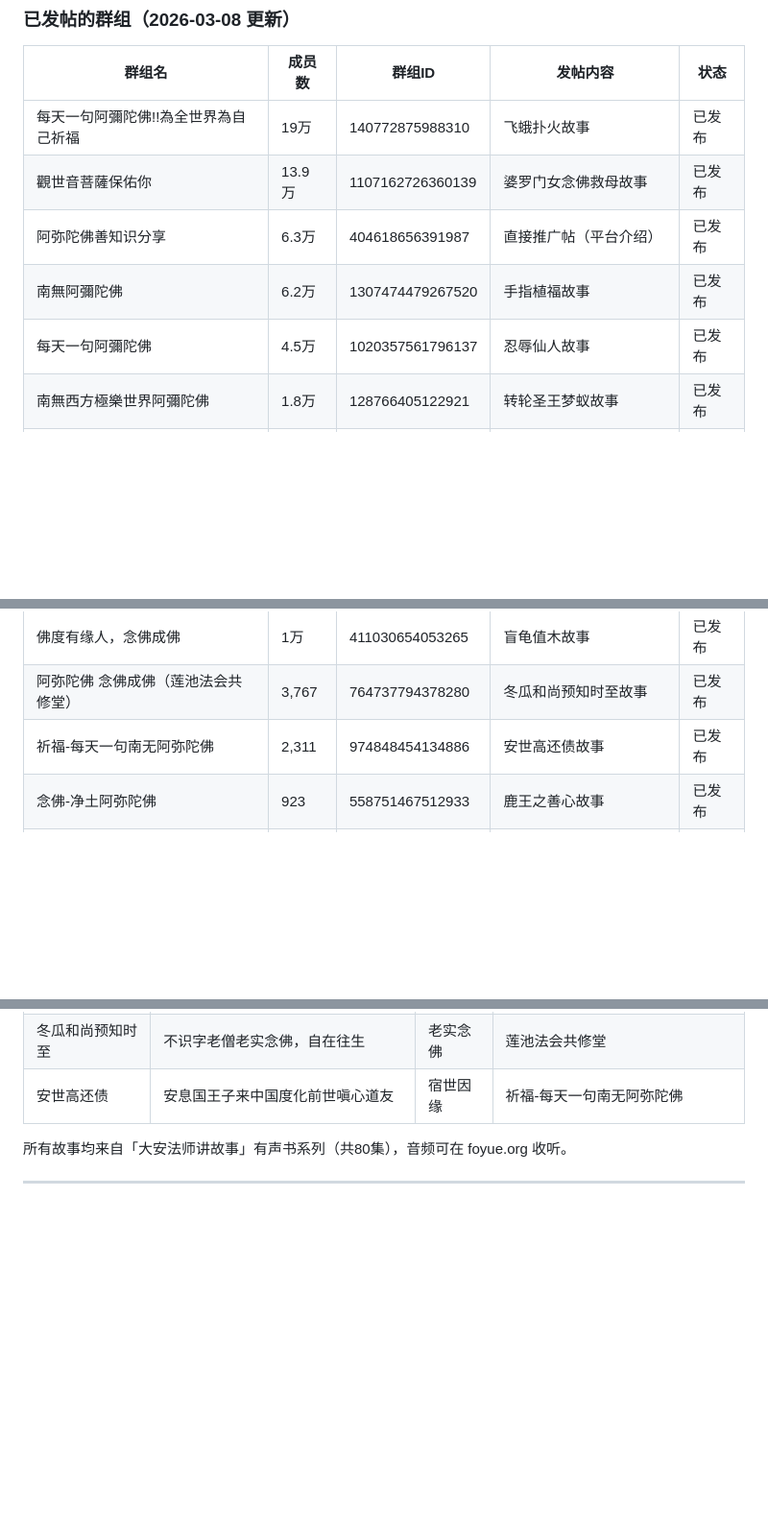
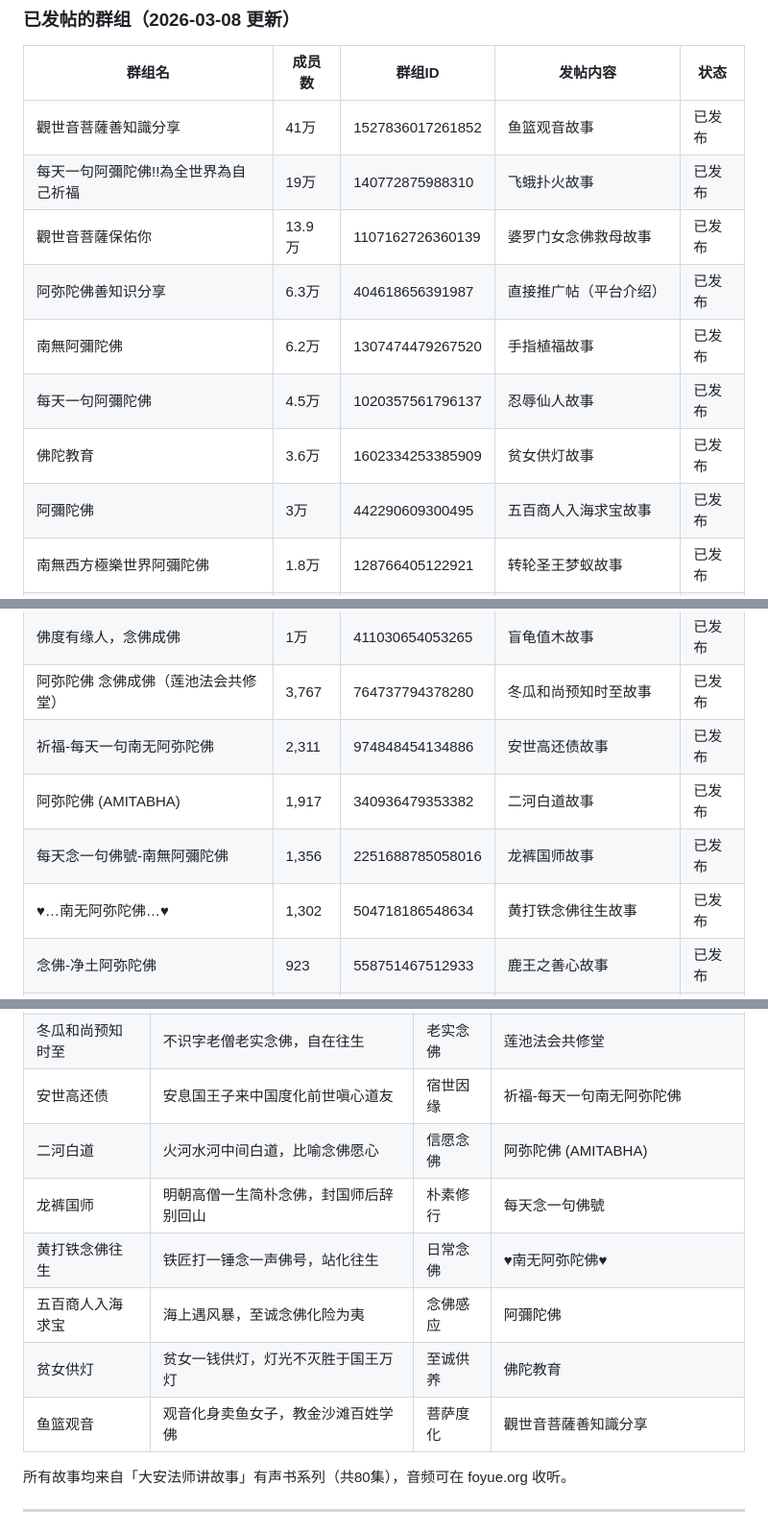
Before and after one commit to lianbang999-crypto/foyue, a Markdown page: docs/promotion/foyue-facebook-promotion-instructions.md, 3 parts joined by grey strips. Shown at 96% size. GitHub-like rendering; blank space fills up the shorter version.

```diff
--- a/docs/promotion/foyue-facebook-promotion-instructions.md
+++ b/docs/promotion/foyue-facebook-promotion-instructions.md
@@ -35,17 +35,23 @@
 
 | 群组名 | 成员数 | 群组ID | 发帖内容 | 状态 |
 |--------|-------|--------|---------|------|
+| 觀世音菩薩善知識分享 | 41万 | 1527836017261852 | 鱼篮观音故事 | 已发布 |
 | 每天一句阿彌陀佛!!為全世界為自己祈福 | 19万 | 140772875988310 | 飞蛾扑火故事 | 已发布 |
 | 觀世音菩薩保佑你 | 13.9万 | 1107162726360139 | 婆罗门女念佛救母故事 | 已发布 |
 | 阿弥陀佛善知识分享 | 6.3万 | 404618656391987 | 直接推广帖（平台介绍） | 已发布 |
 | 南無阿彌陀佛 | 6.2万 | 1307474479267520 | 手指植福故事 | 已发布 |
 | 每天一句阿彌陀佛 | 4.5万 | 1020357561796137 | 忍辱仙人故事 | 已发布 |
+| 佛陀教育 | 3.6万 | 1602334253385909 | 贫女供灯故事 | 已发布 |
+| 阿彌陀佛 | 3万 | 442290609300495 | 五百商人入海求宝故事 | 已发布 |
 | 南無西方極樂世界阿彌陀佛 | 1.8万 | 128766405122921 | 转轮圣王梦蚁故事 | 已发布 |
 | 阿彌陀佛(全球助念祈福區) | 1.2万 | 327828923974311 | 念佛平台推广帖（佛号重点） | 已发布 |
 | 顶礼如來藏，阿弥陀佛 | 1.2万 | 7395796757123434 | 驴身偿债故事 | 已发布 |
 | 佛度有缘人，念佛成佛 | 1万 | 411030654053265 | 盲龟值木故事 | 已发布 |
 | 阿弥陀佛 念佛成佛（莲池法会共修堂） | 3,767 | 764737794378280 | 冬瓜和尚预知时至故事 | 已发布 |
 | 祈福-每天一句南无阿弥陀佛 | 2,311 | 974848454134886 | 安世高还债故事 | 已发布 |
+| 阿弥陀佛 (AMITABHA) | 1,917 | 340936479353382 | 二河白道故事 | 已发布 |
+| 每天念一句佛號-南無阿彌陀佛 | 1,356 | 2251688785058016 | 龙裤国师故事 | 已发布 |
+| ♥…南无阿弥陀佛…♥ | 1,302 | 504718186548634 | 黄打铁念佛往生故事 | 已发布 |
 | 念佛-净土阿弥陀佛 | 923 | 558751467512933 | 鹿王之善心故事 | 已发布 |
 | 净土宗专页南无阿弥陀佛 | 290 | 3779477095713983 | 直接推广帖（净土同修版） | 已发布 |
 
@@ -297,6 +300,12 @@ https://www.foyue.org（净土法音 - 免费公益平台）
 | 驴身偿债 | 欠债不还，来世以驴身偿还 | 因果报应 | 顶礼如來藏，阿弥陀佛 |
 | 冬瓜和尚预知时至 | 不识字老僧老实念佛，自在往生 | 老实念佛 | 莲池法会共修堂 |
 | 安世高还债 | 安息国王子来中国度化前世嗔心道友 | 宿世因缘 | 祈福-每天一句南无阿弥陀佛 |
+| 二河白道 | 火河水河中间白道，比喻念佛愿心 | 信愿念佛 | 阿弥陀佛 (AMITABHA) |
+| 龙裤国师 | 明朝高僧一生简朴念佛，封国师后辞别回山 | 朴素修行 | 每天念一句佛號 |
+| 黄打铁念佛往生 | 铁匠打一锤念一声佛号，站化往生 | 日常念佛 | ♥南无阿弥陀佛♥ |
+| 五百商人入海求宝 | 海上遇风暴，至诚念佛化险为夷 | 念佛感应 | 阿彌陀佛 |
+| 贫女供灯 | 贫女一钱供灯，灯光不灭胜于国王万灯 | 至诚供养 | 佛陀教育 |
+| 鱼篮观音 | 观音化身卖鱼女子，教金沙滩百姓学佛 | 菩萨度化 | 觀世音菩薩善知識分享 |
 
 所有故事均来自「大安法师讲故事」有声书系列（共80集），音频可在 foyue.org 收听。
 
```
Also changed, not shown: other parts of docs/promotion/foyue-facebook-promotion-instructions.md (+0 -3 lines), docs/promotion/foyue-reddit-promotion-instructions.md (+22 -11 lines).
